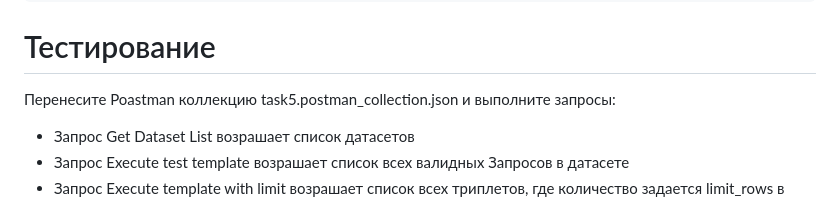
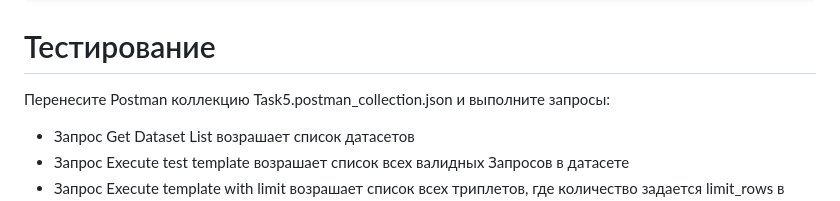
Before and after one commit to Don125-prog/ontologies, a Markdown page: task4/README.md, the part around the change. Rendered like a GitHub page.

````diff
--- a/task4/README.md
+++ b/task4/README.md
@@ -85,7 +85,7 @@ uvicorn main:app --port 8000 --reload
 localhost:8000
 ```
 # Тестирование
-Перенесите Poastman коллекцию task5.postman_collection.json  и выполните запросы:
+Перенесите Postman коллекцию Task5.postman_collection.json  и выполните запросы:
 -	Запрос Get Dataset List возрашает список датасетов
 -	Запрос Execute test template возрашает список всех валидных Запросов в датасете
 -	Запрос Execute template with limit возрашает список всех триплетов, где количество задается limit_rows в теле запроса
````
